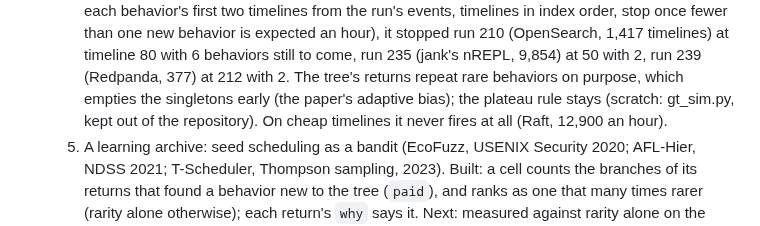
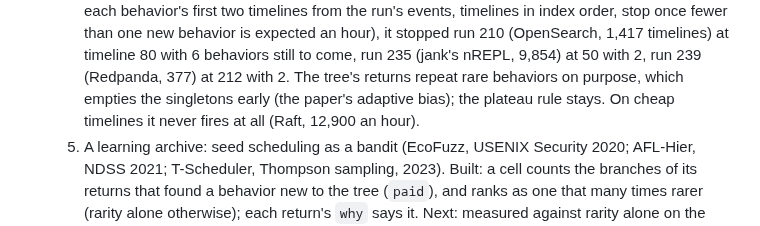
Before and after one commit to pfeodrippe/determinismo, a Markdown page: docs/PLAN.md, the part around the change. Rendered like a GitHub page.

Commit message:
PLAN: no pointer to a scratch script

```diff
--- a/docs/PLAN.md
+++ b/docs/PLAN.md
@@ -176,8 +176,8 @@ event hashing, the guest module.
      stopped run 210 (OpenSearch, 1,417 timelines) at timeline 80 with 6 behaviors still to
      come, run 235 (jank's nREPL, 9,854) at 50 with 2, run 239 (Redpanda, 377) at 212 with 2.
      The tree's returns repeat rare behaviors on purpose, which empties the singletons early
-     (the paper's adaptive bias); the plateau rule stays (scratch: gt_sim.py, kept out of the
-     repository). On cheap timelines it never fires at all (Raft, 12,900 an hour).
+     (the paper's adaptive bias); the plateau rule stays. On cheap timelines it never fires at
+     all (Raft, 12,900 an hour).
   5. A learning archive: seed scheduling as a bandit (EcoFuzz, USENIX Security 2020; AFL-Hier,
      NDSS 2021; T-Scheduler, Thompson sampling, 2023). Built: a cell counts the branches of its
      returns that found a behavior new to the tree (`paid`), and ranks as one that many times
```
